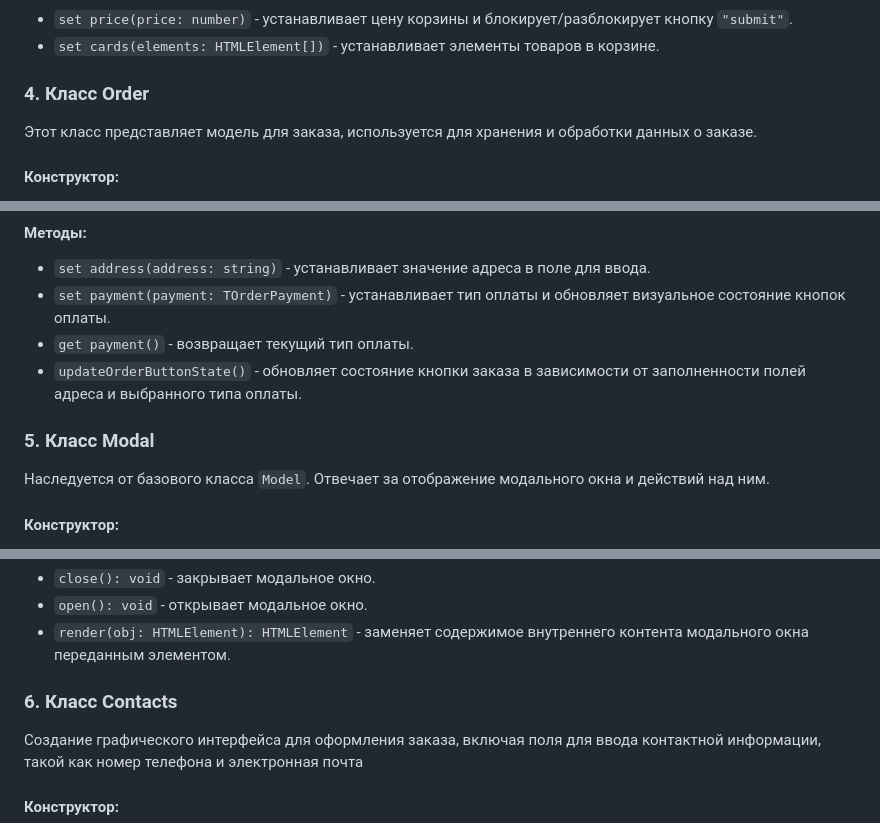
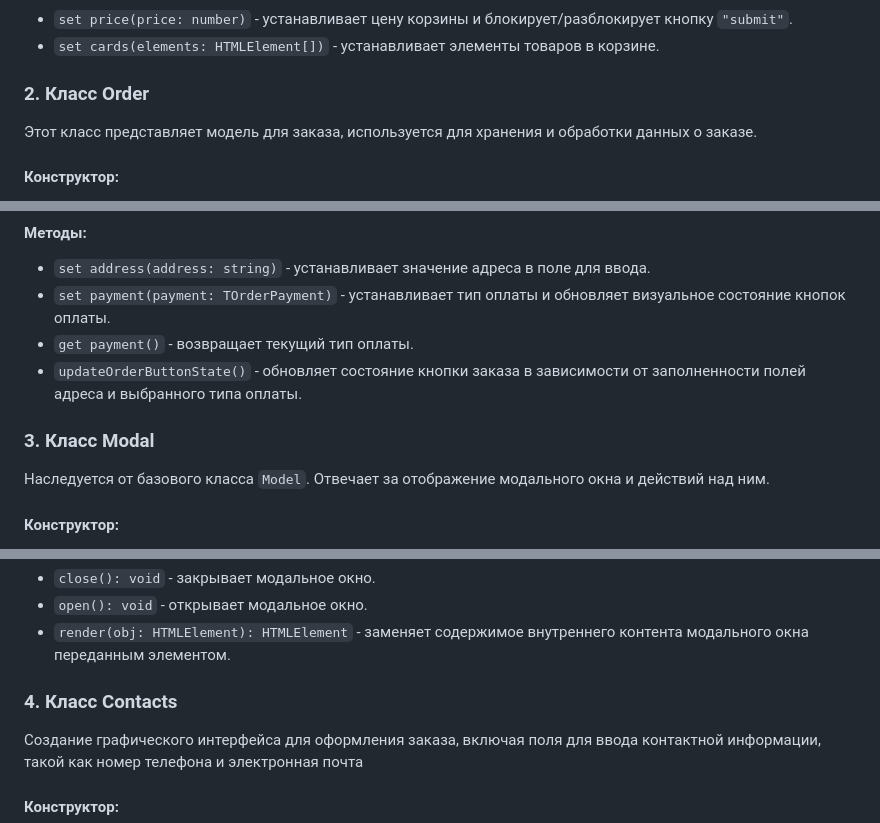
Before and after one commit to D1vas/web-larek-frontend, a Markdown page: README.md, 3 parts joined by grey strips. GitHub-like rendering.

```diff
--- a/README.md
+++ b/README.md
@@ -166,7 +169,7 @@ yarn build
 - `set price(price: number)` - устанавливает цену корзины и блокирует/разблокирует кнопку `"submit"`.
 - `set cards(elements: HTMLElement[])` - устанавливает элементы товаров в корзине.
 
-### 4. Класс Order
+### 2. Класс Order
 Этот класс представляет модель для заказа, используется для хранения и обработки данных о заказе.
 
 #### Конструктор:
@@ -185,10 +188,7 @@ yarn build
 - `get payment()` - возвращает текущий тип оплаты.
 - `updateOrderButtonState()` - обновляет состояние кнопки заказа в зависимости от заполненности полей адреса и выбранного типа оплаты.
 
-
-
-
-### 5. Класс Modal
+### 3. Класс Modal
 Наследуется от базового класса `Model`. Отвечает за отображение модального окна и действий над ним.
 
 #### Конструктор:
@@ -203,7 +203,7 @@ yarn build
 - `open(): void` - открывает модальное окно.
 - `render(obj: HTMLElement): HTMLElement` - заменяет содержимое внутреннего контента модального окна переданным элементом.
 
-### 6. Класс Contacts
+### 4. Класс Contacts
 Создание графического интерфейса для оформления заказа, включая поля для ввода контактной информации, такой как номер телефона и электронная почта
 
 #### Конструктор:
```
Also changed, not shown: other parts of README.md (+11 -10 lines).
